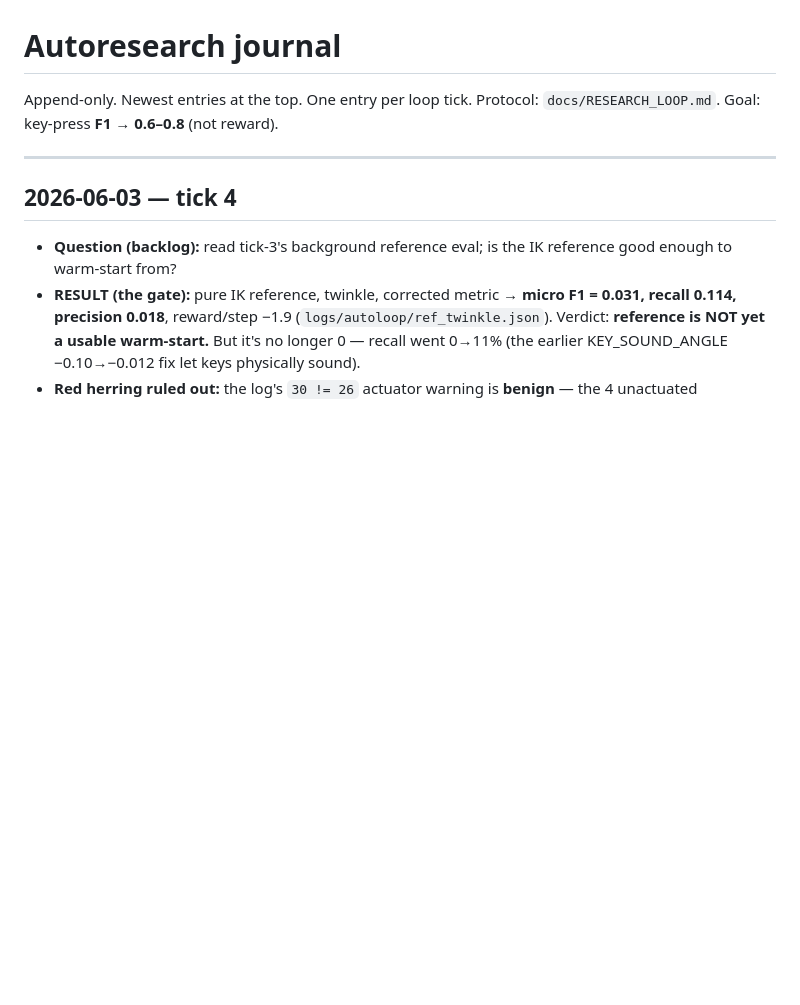
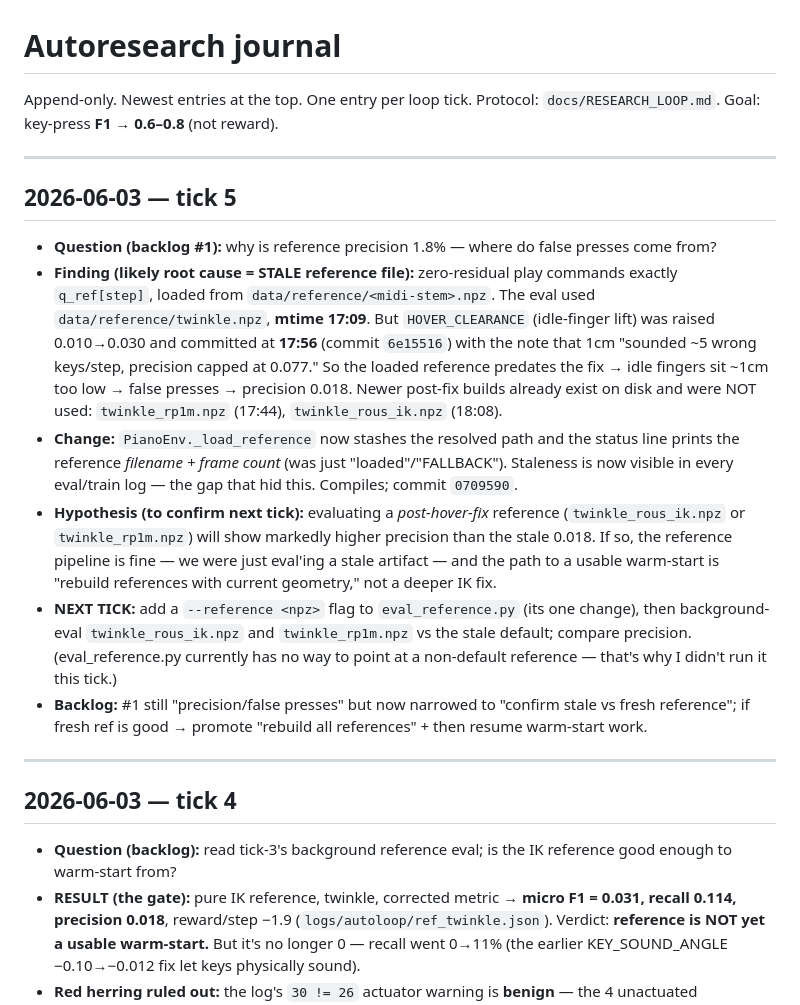
Before and after one commit to CodCodingCode/dexsim, a Markdown page: docs/research_journal.md, the part around the change. Drawn GitHub-style; blank space fills up the shorter version.

Commit message:
[autoloop] journal: tick 5 (precision root cause = stale reference file)
Co-Authored-By: Claude Opus 4.8 (1M context) <noreply@anthropic.com>

```diff
--- a/docs/research_journal.md
+++ b/docs/research_journal.md
@@ -2,6 +2,36 @@
 
 Append-only. Newest entries at the top. One entry per loop tick.
 Protocol: `docs/RESEARCH_LOOP.md`. Goal: key-press **F1 → 0.6–0.8** (not reward).
+
+---
+
+## 2026-06-03 — tick 5
+- **Question (backlog #1):** why is reference precision 1.8% — where do false presses
+  come from?
+- **Finding (likely root cause = STALE reference file):** zero-residual play commands
+  exactly `q_ref[step]`, loaded from `data/reference/<midi-stem>.npz`. The eval used
+  `data/reference/twinkle.npz`, **mtime 17:09**. But `HOVER_CLEARANCE` (idle-finger
+  lift) was raised 0.010→0.030 and committed at **17:56** (commit `6e15516`) with the
+  note that 1cm "sounded ~5 wrong keys/step, precision capped at 0.077." So the loaded
+  reference predates the fix → idle fingers sit ~1cm too low → false presses →
+  precision 0.018. Newer post-fix builds already exist on disk and were NOT used:
+  `twinkle_rp1m.npz` (17:44), `twinkle_rous_ik.npz` (18:08).
+- **Change:** `PianoEnv._load_reference` now stashes the resolved path and the status
+  line prints the reference *filename + frame count* (was just "loaded"/"FALLBACK").
+  Staleness is now visible in every eval/train log — the gap that hid this. Compiles;
+  commit `0709590`.
+- **Hypothesis (to confirm next tick):** evaluating a *post-hover-fix* reference
+  (`twinkle_rous_ik.npz` or `twinkle_rp1m.npz`) will show markedly higher precision
+  than the stale 0.018. If so, the reference pipeline is fine — we were just eval'ing
+  a stale artifact — and the path to a usable warm-start is "rebuild references with
+  current geometry," not a deeper IK fix.
+- **NEXT TICK:** add a `--reference <npz>` flag to `eval_reference.py` (its one
+  change), then background-eval `twinkle_rous_ik.npz` and `twinkle_rp1m.npz` vs the
+  stale default; compare precision. (eval_reference.py currently has no way to point
+  at a non-default reference — that's why I didn't run it this tick.)
+- **Backlog:** #1 still "precision/false presses" but now narrowed to "confirm stale
+  vs fresh reference"; if fresh ref is good → promote "rebuild all references" + then
+  resume warm-start work.
 
 ---
 
```
